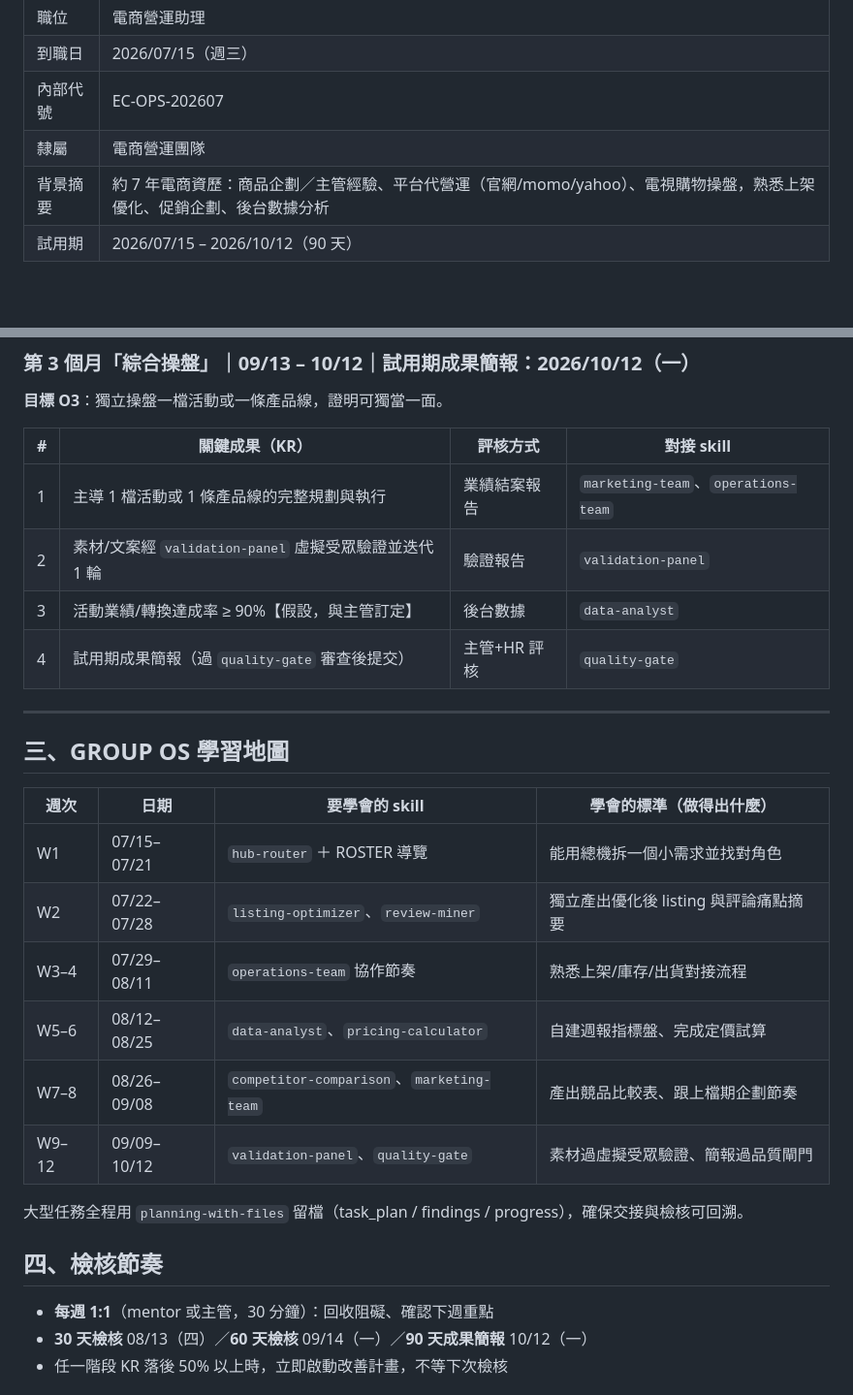
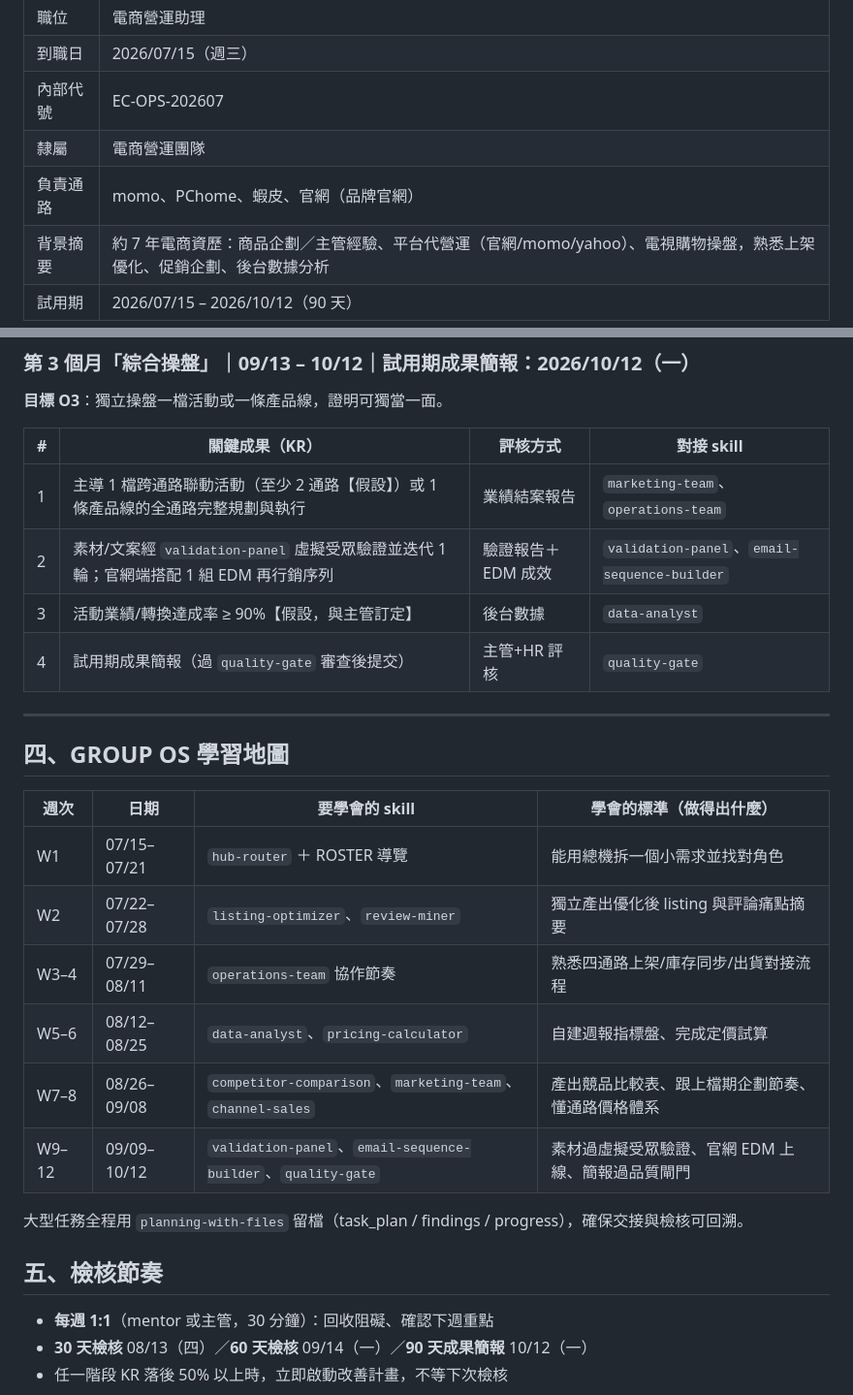
Before and after one commit to Lycander168/FrankAie-hub, a Markdown page: docs/onboarding/2026-07-電商營運助理-30-60-90.md, 2 parts joined by grey strips. Shown at 97% size. Rendered like a GitHub page; blank space fills up the shorter version.

```diff
--- a/docs/onboarding/2026-07-電商營運助理-30-60-90.md
+++ b/docs/onboarding/2026-07-電商營運助理-30-60-90.md
@@ -11,6 +11,7 @@
 | 到職日 | 2026/07/15（週三） |
 | 內部代號 | EC-OPS-202607 |
 | 隸屬 | 電商營運團隊 |
+| 負責通路 | momo、PChome、蝦皮、官網（品牌官網）|
 | 背景摘要 | 約 7 年電商資歷：商品企劃／主管經驗、平台代營運（官網/momo/yahoo）、電視購物操盤，熟悉上架優化、促銷企劃、後台數據分析 |
 | 試用期 | 2026/07/15 – 2026/10/12（90 天） |
 
@@ -68,27 +84,27 @@
 
 | # | 關鍵成果（KR） | 評核方式 | 對接 skill |
 |---|----------------|----------|-----------|
-| 1 | 主導 1 檔活動或 1 條產品線的完整規劃與執行 | 業績結案報告 | `marketing-team`、`operations-team` |
-| 2 | 素材/文案經 `validation-panel` 虛擬受眾驗證並迭代 1 輪 | 驗證報告 | `validation-panel` |
+| 1 | 主導 1 檔跨通路聯動活動（至少 2 通路【假設】）或 1 條產品線的全通路完整規劃與執行 | 業績結案報告 | `marketing-team`、`operations-team` |
+| 2 | 素材/文案經 `validation-panel` 虛擬受眾驗證並迭代 1 輪；官網端搭配 1 組 EDM 再行銷序列 | 驗證報告＋EDM 成效 | `validation-panel`、`email-sequence-builder` |
 | 3 | 活動業績/轉換達成率 ≥ 90%【假設，與主管訂定】 | 後台數據 | `data-analyst` |
 | 4 | 試用期成果簡報（過 `quality-gate` 審查後提交） | 主管+HR 評核 | `quality-gate` |
 
 ---
 
-## 三、GROUP OS 學習地圖
+## 四、GROUP OS 學習地圖
 
 | 週次 | 日期 | 要學會的 skill | 學會的標準（做得出什麼） |
 |------|------|----------------|--------------------------|
 | W1 | 07/15–07/21 | `hub-router` ＋ ROSTER 導覽 | 能用總機拆一個小需求並找對角色 |
 | W2 | 07/22–07/28 | `listing-optimizer`、`review-miner` | 獨立產出優化後 listing 與評論痛點摘要 |
-| W3–4 | 07/29–08/11 | `operations-team` 協作節奏 | 熟悉上架/庫存/出貨對接流程 |
+| W3–4 | 07/29–08/11 | `operations-team` 協作節奏 | 熟悉四通路上架/庫存同步/出貨對接流程 |
 | W5–6 | 08/12–08/25 | `data-analyst`、`pricing-calculator` | 自建週報指標盤、完成定價試算 |
-| W7–8 | 08/26–09/08 | `competitor-comparison`、`marketing-team` | 產出競品比較表、跟上檔期企劃節奏 |
-| W9–12 | 09/09–10/12 | `validation-panel`、`quality-gate` | 素材過虛擬受眾驗證、簡報過品質閘門 |
+| W7–8 | 08/26–09/08 | `competitor-comparison`、`marketing-team`、`channel-sales` | 產出競品比較表、跟上檔期企劃節奏、懂通路價格體系 |
+| W9–12 | 09/09–10/12 | `validation-panel`、`email-sequence-builder`、`quality-gate` | 素材過虛擬受眾驗證、官網 EDM 上線、簡報過品質閘門 |
 
 大型任務全程用 `planning-with-files` 留檔（task_plan / findings / progress），確保交接與檢核可回溯。
 
-## 四、檢核節奏
+## 五、檢核節奏
 
 - **每週 1:1**（mentor 或主管，30 分鐘）：回收阻礙、確認下週重點
 - **30 天檢核** 08/13（四）／**60 天檢核** 09/14（一）／**90 天成果簡報** 10/12（一）
```
Also changed, not shown: other parts of docs/onboarding/2026-07-電商營運助理-30-60-90.md (+25 -10 lines).
